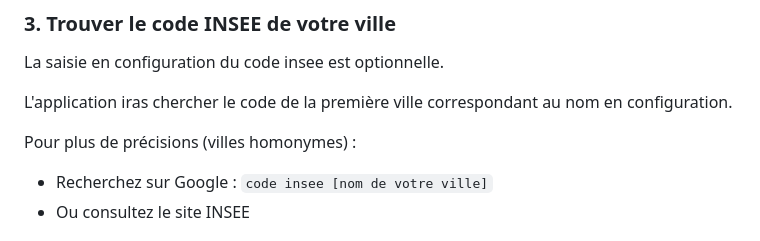
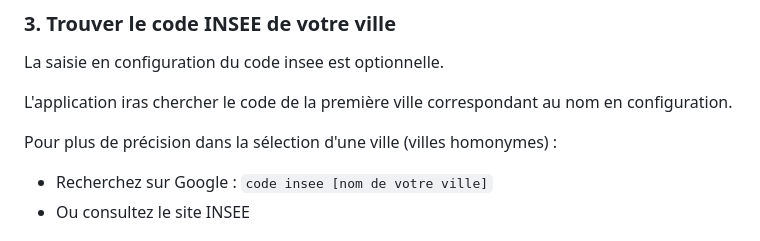
Before and after one commit to symio/meteoSimplon, a Markdown page: README.md, the part around the change. GitHub-like rendering.

Commit message:
Relecture finale

```diff
--- a/README.md
+++ b/README.md
@@ -50,7 +50,7 @@ La saisie en configuration du code insee est optionnelle.
 
 L'application iras chercher le code de la première ville correspondant au nom en configuration.
 
-Pour plus de précisions (villes homonymes) :
+Pour plus de précision dans la sélection d'une ville (villes homonymes) :
 
 - Recherchez sur Google : `code insee [nom de votre ville]`
 - Ou consultez le site INSEE
```
